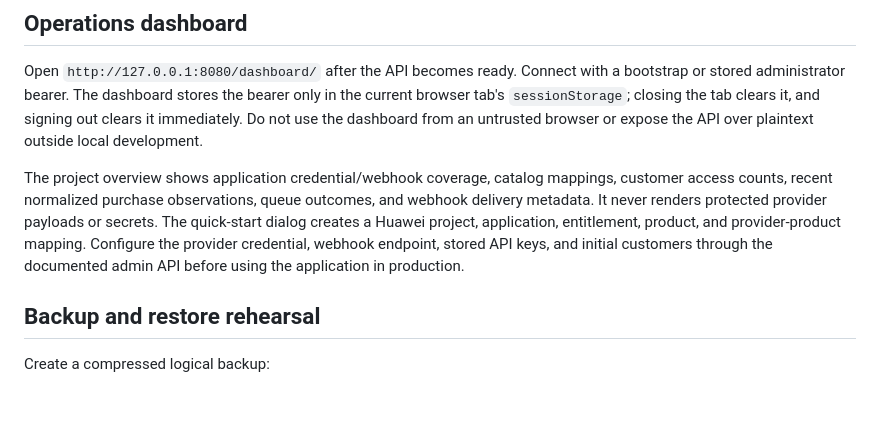
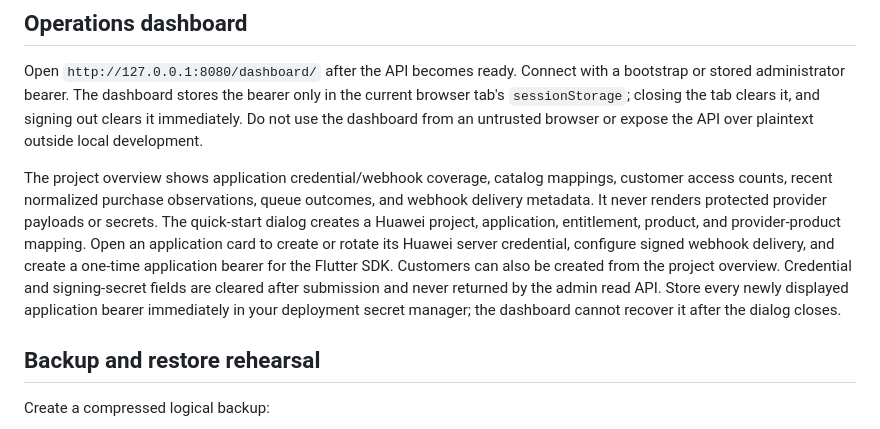
Before and after one commit to imariman/iapstack, a Markdown page: docs/operations.md, the part around the change. GitHub-like rendering; blank space fills up the shorter version.

```diff
--- a/docs/operations.md
+++ b/docs/operations.md
@@ -37,9 +37,12 @@ The project overview shows application credential/webhook coverage, catalog mapp
 customer access counts, recent normalized purchase observations, queue outcomes, and
 webhook delivery metadata. It never renders protected provider payloads or secrets.
 The quick-start dialog creates a Huawei project, application, entitlement, product,
-and provider-product mapping. Configure the provider credential, webhook endpoint,
-stored API keys, and initial customers through the documented admin API before using
-the application in production.
+and provider-product mapping. Open an application card to create or rotate its Huawei
+server credential, configure signed webhook delivery, and create a one-time application
+bearer for the Flutter SDK. Customers can also be created from the project overview.
+Credential and signing-secret fields are cleared after submission and never returned
+by the admin read API. Store every newly displayed application bearer immediately in
+your deployment secret manager; the dashboard cannot recover it after the dialog closes.
 
 ## Backup and restore rehearsal
 
```
Also changed, not shown: docs/api-v1.md (+5 -0 lines).
